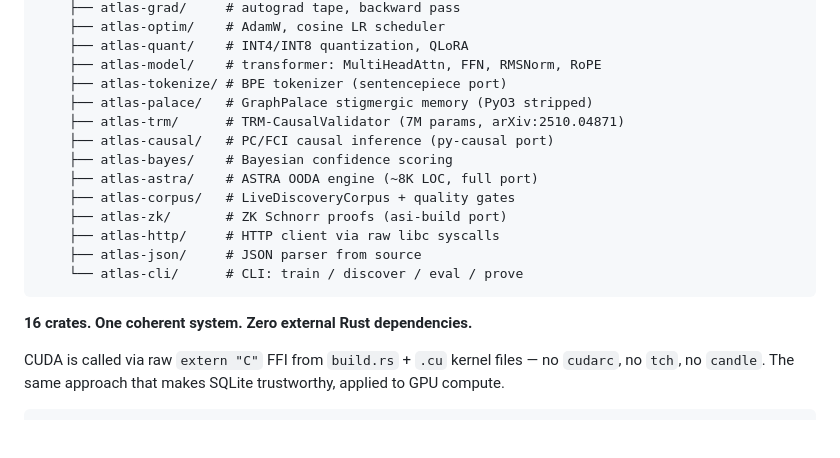
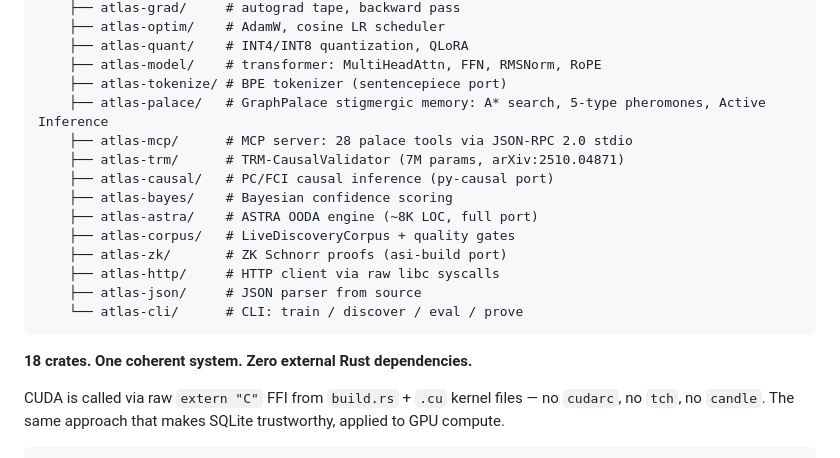
Before and after one commit to web3guru888/ATLAS, a Markdown page: README.md, the part around one of its changes. GitHub-like rendering; blank space fills up the shorter version.

````diff
--- a/README.md
+++ b/README.md
@@ -72,7 +73,8 @@ atlas/
     ├── atlas-quant/    # INT4/INT8 quantization, QLoRA
     ├── atlas-model/    # transformer: MultiHeadAttn, FFN, RMSNorm, RoPE
     ├── atlas-tokenize/ # BPE tokenizer (sentencepiece port)
-    ├── atlas-palace/   # GraphPalace stigmergic memory (PyO3 stripped)
+    ├── atlas-palace/   # GraphPalace stigmergic memory: A* search, 5-type pheromones, Active Inference
+    ├── atlas-mcp/      # MCP server: 28 palace tools via JSON-RPC 2.0 stdio
     ├── atlas-trm/      # TRM-CausalValidator (7M params, arXiv:2510.04871)
     ├── atlas-causal/   # PC/FCI causal inference (py-causal port)
     ├── atlas-bayes/    # Bayesian confidence scoring
@@ -84,7 +86,7 @@ atlas/
     └── atlas-cli/      # CLI: train / discover / eval / prove
 ```
 
-**16 crates. One coherent system. Zero external Rust dependencies.**
+**18 crates. One coherent system. Zero external Rust dependencies.**
 
 CUDA is called via raw `extern "C"` FFI from `build.rs` + `.cu` kernel files — no `cudarc`, no `tch`, no `candle`. The same approach that makes SQLite trustworthy, applied to GPU compute.
 
````
Also changed, not shown: other parts of README.md (+47 -7 lines).
